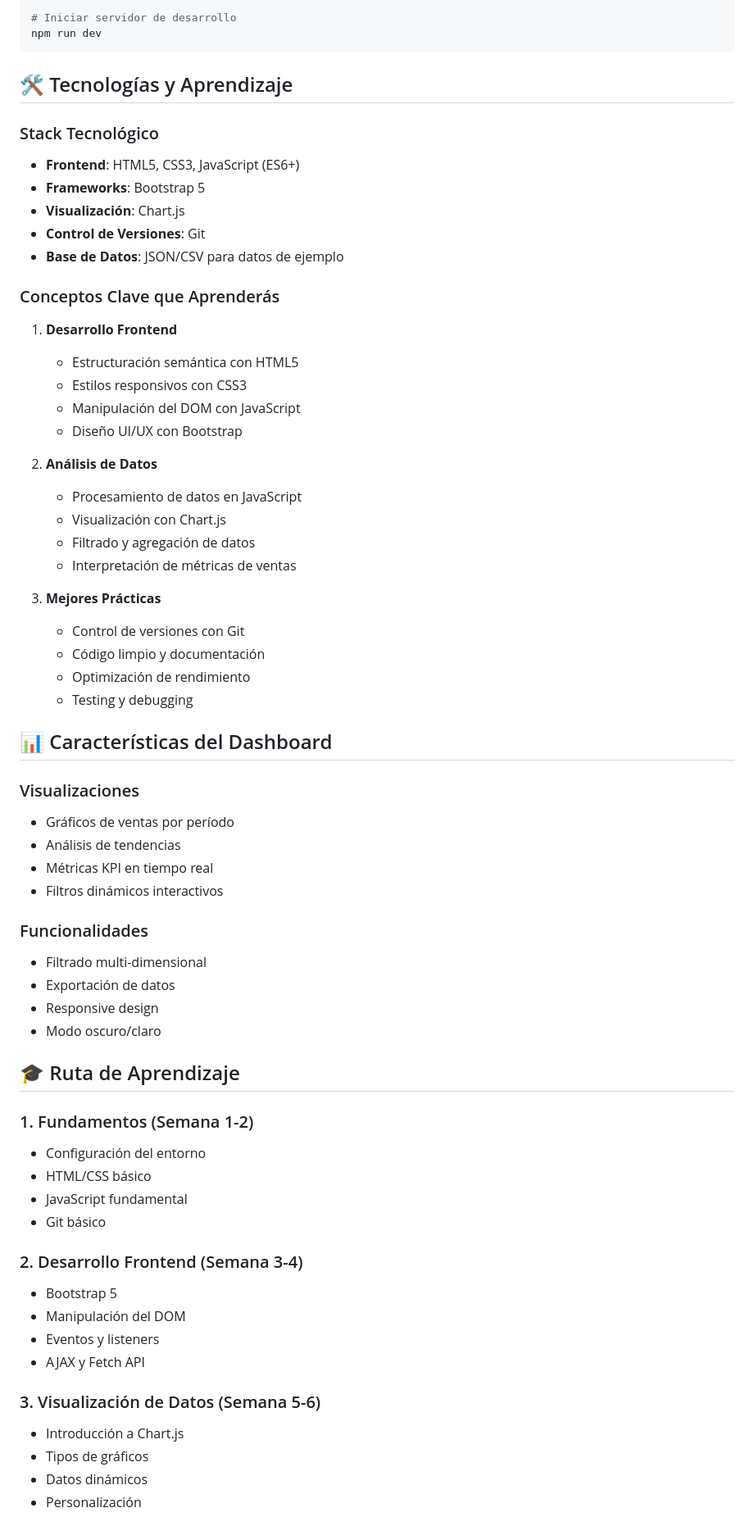
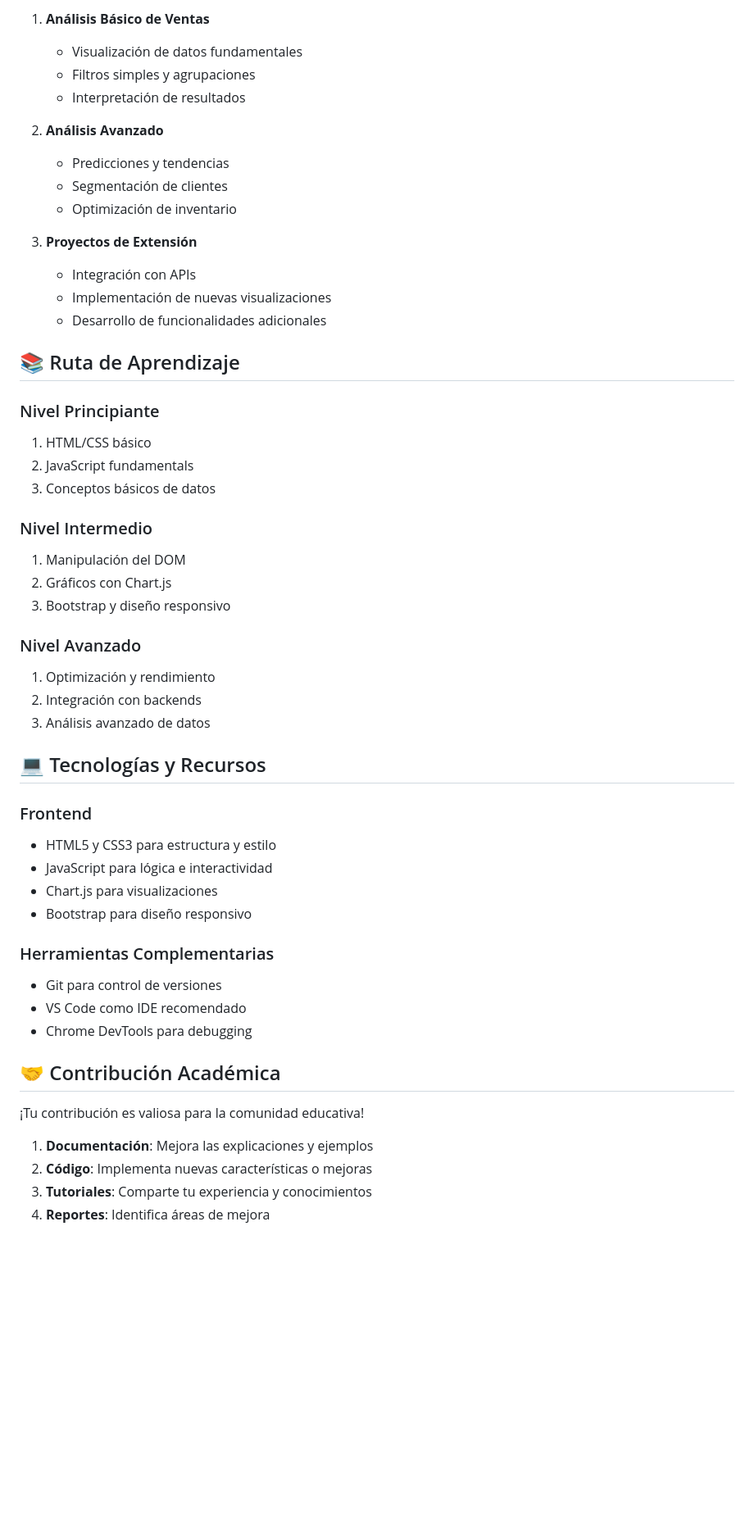
Before and after one commit to JUANCITOPENA/DASHBOARD_VENTAS_JS, a Markdown page: README.md, the part around one of its changes. Shown at 82% size. Rendered like a GitHub page; blank space fills up the shorter version.

````diff
--- a/README.md
+++ b/README.md
@@ -36,67 +63,55 @@ npm install
 
-# Iniciar servidor de desarrollo
-npm run dev
-```
+1. **Análisis Básico de Ventas**
+   - Visualización de datos fundamentales
+   - Filtros simples y agrupaciones
+   - Interpretación de resultados
 
-## 🛠️ Tecnologías y Aprendizaje
+2. **Análisis Avanzado**
+   - Predicciones y tendencias
+   - Segmentación de clientes
+   - Optimización de inventario
 
-### Stack Tecnológico
-- **Frontend**: HTML5, CSS3, JavaScript (ES6+)
-- **Frameworks**: Bootstrap 5
-- **Visualización**: Chart.js
-- **Control de Versiones**: Git
-- **Base de Datos**: JSON/CSV para datos de ejemplo
+3. **Proyectos de Extensión**
+   - Integración con APIs
+   - Implementación de nuevas visualizaciones
+   - Desarrollo de funcionalidades adicionales
 
-### Conceptos Clave que Aprenderás
-1. **Desarrollo Frontend**
-   - Estructuración semántica con HTML5
-   - Estilos responsivos con CSS3
-   - Manipulación del DOM con JavaScript
-   - Diseño UI/UX con Bootstrap
+## 📚 Ruta de Aprendizaje
 
-2. **Análisis de Datos**
-   - Procesamiento de datos en JavaScript
-   - Visualización con Chart.js
-   - Filtrado y agregación de datos
-   - Interpretación de métricas de ventas
+### Nivel Principiante
+1. HTML/CSS básico
+2. JavaScript fundamentals
+3. Conceptos básicos de datos
 
-3. **Mejores Prácticas**
-   - Control de versiones con Git
-   - Código limpio y documentación
-   - Optimización de rendimiento
-   - Testing y debugging
+### Nivel Intermedio
+1. Manipulación del DOM
+2. Gráficos con Chart.js
+3. Bootstrap y diseño responsivo
 
-## 📊 Características del Dashboard
+### Nivel Avanzado
+1. Optimización y rendimiento
+2. Integración con backends
+3. Análisis avanzado de datos
 
-### Visualizaciones
-- Gráficos de ventas por período
-- Análisis de tendencias
-- Métricas KPI en tiempo real
-- Filtros dinámicos interactivos
+## 💻 Tecnologías y Recursos
 
-### Funcionalidades
-- Filtrado multi-dimensional
-- Exportación de datos
-- Responsive design
-- Modo oscuro/claro
+### Frontend
+- HTML5 y CSS3 para estructura y estilo
+- JavaScript para lógica e interactividad
+- Chart.js para visualizaciones
+- Bootstrap para diseño responsivo
 
-## 🎓 Ruta de Aprendizaje
+### Herramientas Complementarias
+- Git para control de versiones
+- VS Code como IDE recomendado
+- Chrome DevTools para debugging
 
-### 1. Fundamentos (Semana 1-2)
-- Configuración del entorno
-- HTML/CSS básico
-- JavaScript fundamental
-- Git básico
+## 🤝 Contribución Académica
 
-### 2. Desarrollo Frontend (Semana 3-4)
-- Bootstrap 5
-- Manipulación del DOM
-- Eventos y listeners
-- AJAX y Fetch API
+¡Tu contribución es valiosa para la comunidad educativa!
 
-### 3. Visualización de Datos (Semana 5-6)
-- Introducción a Chart.js
-- Tipos de gráficos
-- Datos dinámicos
-- Personalización
+1. **Documentación**: Mejora las explicaciones y ejemplos
+2. **Código**: Implementa nuevas características o mejoras
+3. **Tutoriales**: Comparte tu experiencia y conocimientos
+4. **Reportes**: Identifica áreas de mejora
 
````
Also changed, not shown: other parts of README.md (+64 -84 lines).
